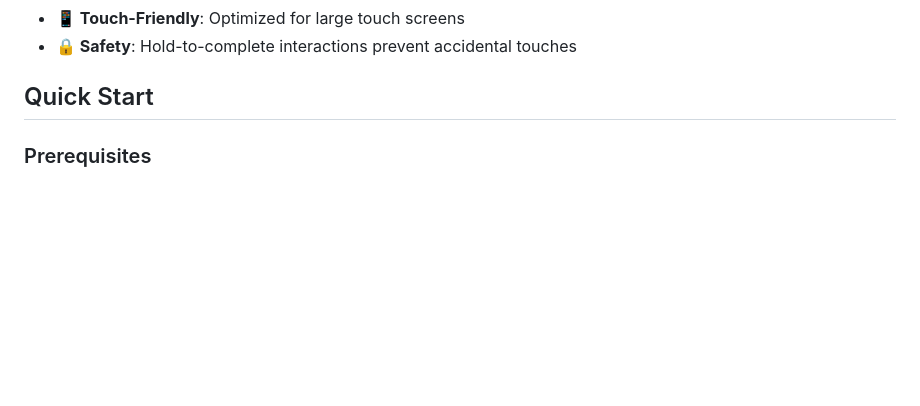
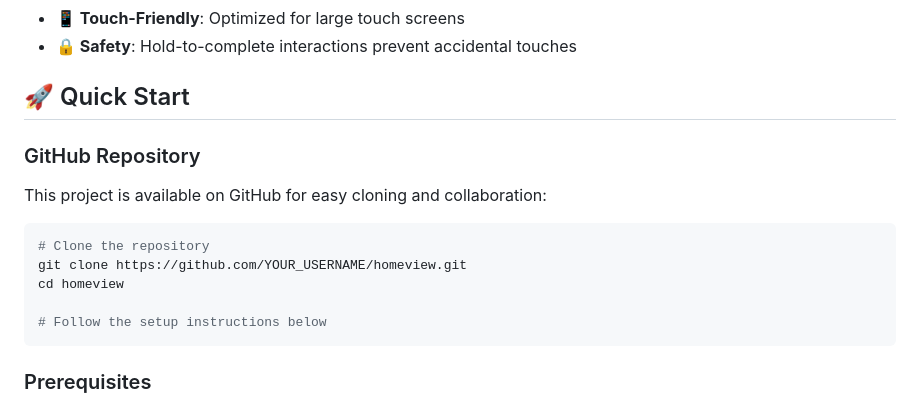
Before and after one commit to ddjanke/homeview, a Markdown page: README.md, the part around the change. Drawn GitHub-style; blank space fills up the shorter version.

Commit message:
Update README with GitHub repository information

````diff
--- a/README.md
+++ b/README.md
@@ -11,7 +11,19 @@ A touch-friendly web application designed for Raspberry Pi Zero W that helps fam
 - **📱 Touch-Friendly**: Optimized for large touch screens
 - **🔒 Safety**: Hold-to-complete interactions prevent accidental touches
 
-## Quick Start
+## 🚀 Quick Start
+
+### GitHub Repository
+
+This project is available on GitHub for easy cloning and collaboration:
+
+```bash
+# Clone the repository
+git clone https://github.com/YOUR_USERNAME/homeview.git
+cd homeview
+
+# Follow the setup instructions below
+```
 
 ### Prerequisites
 
````
